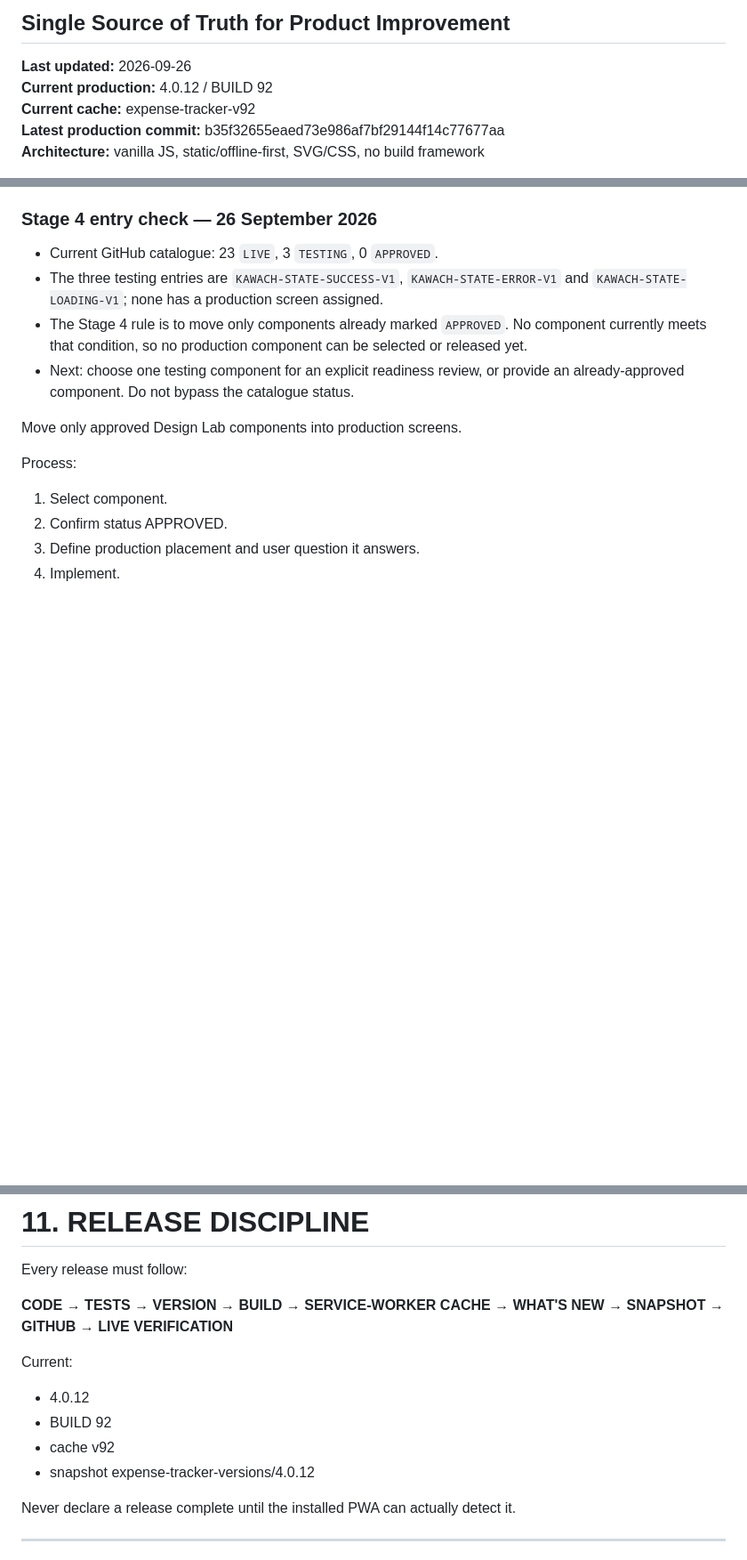
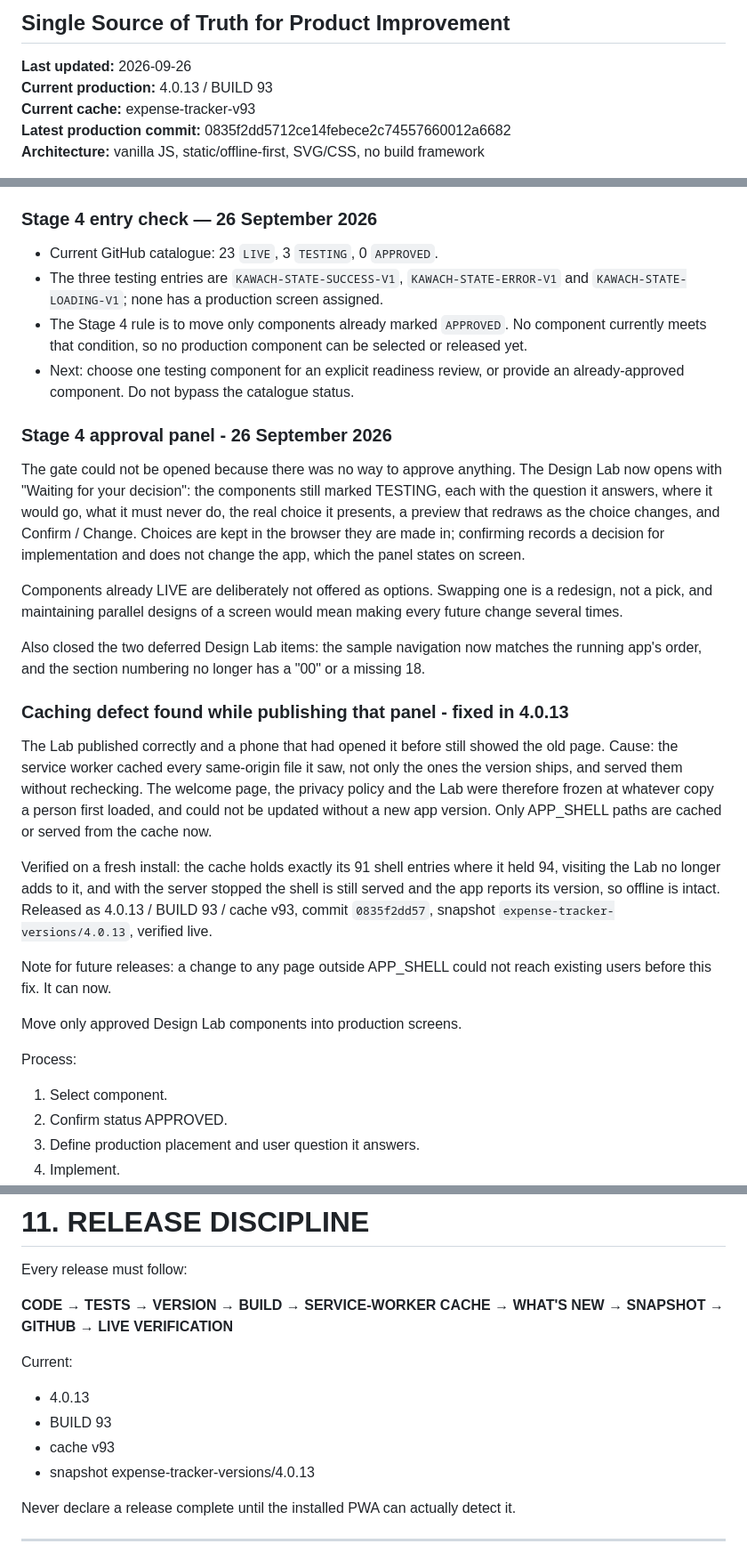
Before and after one commit to hariharthakerworkGH/kawach, a Markdown page: KAWACH-MASTER-PLAN.md, 3 parts joined by grey strips. Shown at 89% size. Drawn GitHub-style; blank space fills up the shorter version.

Commit message:
Roadmap: 4.0.13, the approval panel and the caching defect
Records the Stage 4 approval panel in the Design Lab, the two deferred Lab
consistency items now closed, and the service worker caching defect it
uncovered, fixed and released as 4.0.13 / BUILD 93 / cache v93.

Stage 4 now waits on the owner choosing between the offered options rather
than on there being no way to choose. Stage 5 still needs real credit-card
statements driven through the import UI and the credit-limit decision.

Co-Authored-By: Claude Opus 5 <noreply@anthropic.com>

```diff
--- a/KAWACH-MASTER-PLAN.md
+++ b/KAWACH-MASTER-PLAN.md
@@ -2,9 +2,9 @@
 ## Single Source of Truth for Product Improvement
 
 **Last updated:** 2026-09-26
-**Current production:** 4.0.12 / BUILD 92
-**Current cache:** expense-tracker-v92
-**Latest production commit:** b35f32655eaed73e986af7bf29144f14c77677aa
+**Current production:** 4.0.13 / BUILD 93
+**Current cache:** expense-tracker-v93
+**Latest production commit:** 0835f2dd5712ce14febece2c74557660012a6682
 **Architecture:** vanilla JS, static/offline-first, SVG/CSS, no build framework
 
 > This document is the authoritative roadmap for Kawach improvement work.
@@ -221,6 +221,40 @@ Do not repeat audits that have already been verified unless a new change touches
 - The Stage 4 rule is to move only components already marked `APPROVED`. No component currently meets that condition, so no production component can be selected or released yet.
 - Next: choose one testing component for an explicit readiness review, or provide an already-approved component. Do not bypass the catalogue status.
 
+### Stage 4 approval panel - 26 September 2026
+The gate could not be opened because there was no way to approve anything.
+The Design Lab now opens with "Waiting for your decision": the components
+still marked TESTING, each with the question it answers, where it would go,
+what it must never do, the real choice it presents, a preview that redraws as
+the choice changes, and Confirm / Change. Choices are kept in the browser they
+are made in; confirming records a decision for implementation and does not
+change the app, which the panel states on screen.
+
+Components already LIVE are deliberately not offered as options. Swapping one
+is a redesign, not a pick, and maintaining parallel designs of a screen would
+mean making every future change several times.
+
+Also closed the two deferred Design Lab items: the sample navigation now
+matches the running app's order, and the section numbering no longer has a
+"00" or a missing 18.
+
+### Caching defect found while publishing that panel - fixed in 4.0.13
+The Lab published correctly and a phone that had opened it before still showed
+the old page. Cause: the service worker cached every same-origin file it saw,
+not only the ones the version ships, and served them without rechecking. The
+welcome page, the privacy policy and the Lab were therefore frozen at whatever
+copy a person first loaded, and could not be updated without a new app
+version. Only APP_SHELL paths are cached or served from the cache now.
+
+Verified on a fresh install: the cache holds exactly its 91 shell entries where
+it held 94, visiting the Lab no longer adds to it, and with the server stopped
+the shell is still served and the app reports its version, so offline is
+intact. Released as 4.0.13 / BUILD 93 / cache v93, commit `0835f2dd57`, snapshot
+`expense-tracker-versions/4.0.13`, verified live.
+
+Note for future releases: a change to any page outside APP_SHELL could not
+reach existing users before this fix. It can now.
+
 Move only approved Design Lab components into production screens.
 
 Process:
@@ -357,10 +391,10 @@ Every release must follow:
 **CODE → TESTS → VERSION → BUILD → SERVICE-WORKER CACHE → WHAT'S NEW → SNAPSHOT → GITHUB → LIVE VERIFICATION**
 
 Current:
-- 4.0.12
-- BUILD 92
-- cache v92
-- snapshot expense-tracker-versions/4.0.12
+- 4.0.13
+- BUILD 93
+- cache v93
+- snapshot expense-tracker-versions/4.0.13
 
 Never declare a release complete until the installed PWA can actually detect it.
 
```
Also changed, not shown: other parts of KAWACH-MASTER-PLAN.md (+1 -0 lines).
